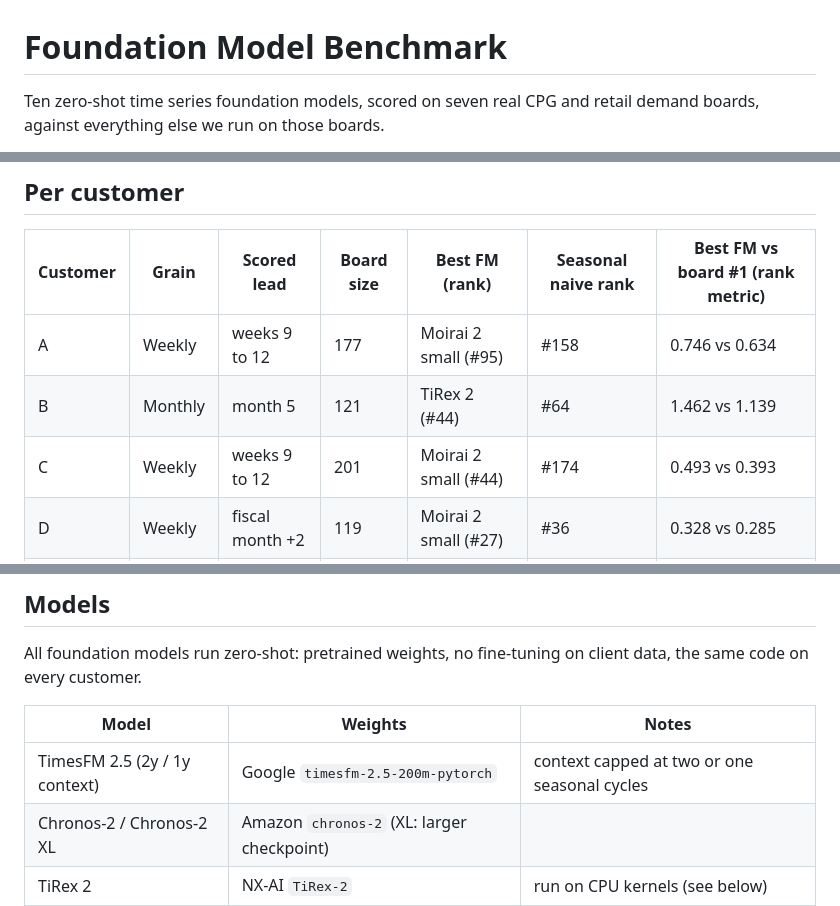
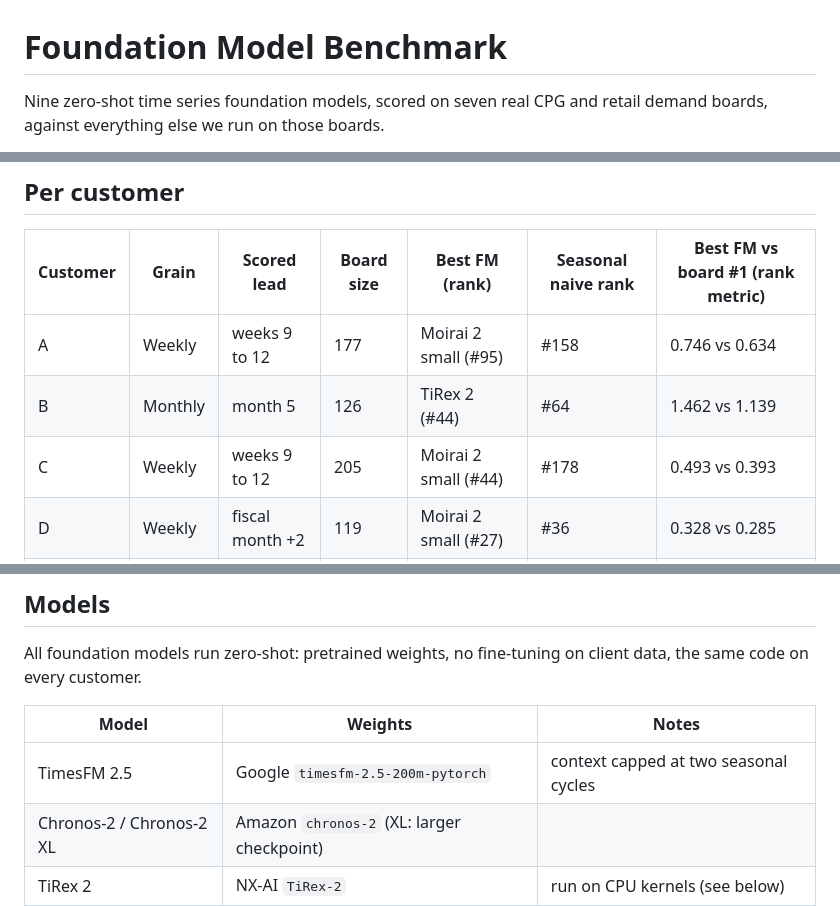
Before and after one commit to Daybreak-Labs/FoundationModelBenchmark, a Markdown page: README.md, 3 parts joined by grey strips. GitHub-like rendering.

```diff
--- a/README.md
+++ b/README.md
@@ -1,4 +1,4 @@
 # Foundation Model Benchmark
 
-Ten zero-shot time series foundation models, scored on seven real CPG and retail demand boards, against everything else we run on those boards.
+Nine zero-shot time series foundation models, scored on seven real CPG and retail demand boards, against everything else we run on those boards.
 
@@ -41,8 +40,8 @@ Board percentile is a model's rank on a client's official leaderboard divided by
 | Customer | Grain | Scored lead | Board size | Best FM (rank) | Seasonal naive rank | Best FM vs board #1 (rank metric) |
 |---|---|---|---|---|---|---|
 | A | Weekly | weeks 9 to 12 | 177 | Moirai 2 small (#95) | #158 | 0.746 vs 0.634 |
-| B | Monthly | month 5 | 121 | TiRex 2 (#44) | #64 | 1.462 vs 1.139 |
-| C | Weekly | weeks 9 to 12 | 201 | Moirai 2 small (#44) | #174 | 0.493 vs 0.393 |
+| B | Monthly | month 5 | 126 | TiRex 2 (#44) | #64 | 1.462 vs 1.139 |
+| C | Weekly | weeks 9 to 12 | 205 | Moirai 2 small (#44) | #178 | 0.493 vs 0.393 |
 | D | Weekly | fiscal month +2 | 119 | Moirai 2 small (#27) | #36 | 0.328 vs 0.285 |
 | E | Weekly | week 3 | 115 | Moirai-MoE base (#38) | #112 | 0.475 vs 0.449 |
 | F | Monthly | month 2 | 77 | Moirai 2 small (#24) | #2 | 0.129 vs 0.218 (higher is better) |
@@ -56,7 +55,7 @@ All foundation models run zero-shot: pretrained weights, no fine-tuning on clien
 
 | Model | Weights | Notes |
 |---|---|---|
-| TimesFM 2.5 (2y / 1y context) | Google `timesfm-2.5-200m-pytorch` | context capped at two or one seasonal cycles |
+| TimesFM 2.5 | Google `timesfm-2.5-200m-pytorch` | context capped at two seasonal cycles |
 | Chronos-2 / Chronos-2 XL | Amazon `chronos-2` (XL: larger checkpoint) | |
 | TiRex 2 | NX-AI `TiRex-2` | run on CPU kernels (see below) |
 | Toto 2 | Datadog `Toto-2.0-22m` | median of the quantile output |
```
Also changed, not shown: other parts of README.md (+12 -13 lines), data/cross_customer_chart.png, 9 other files.
